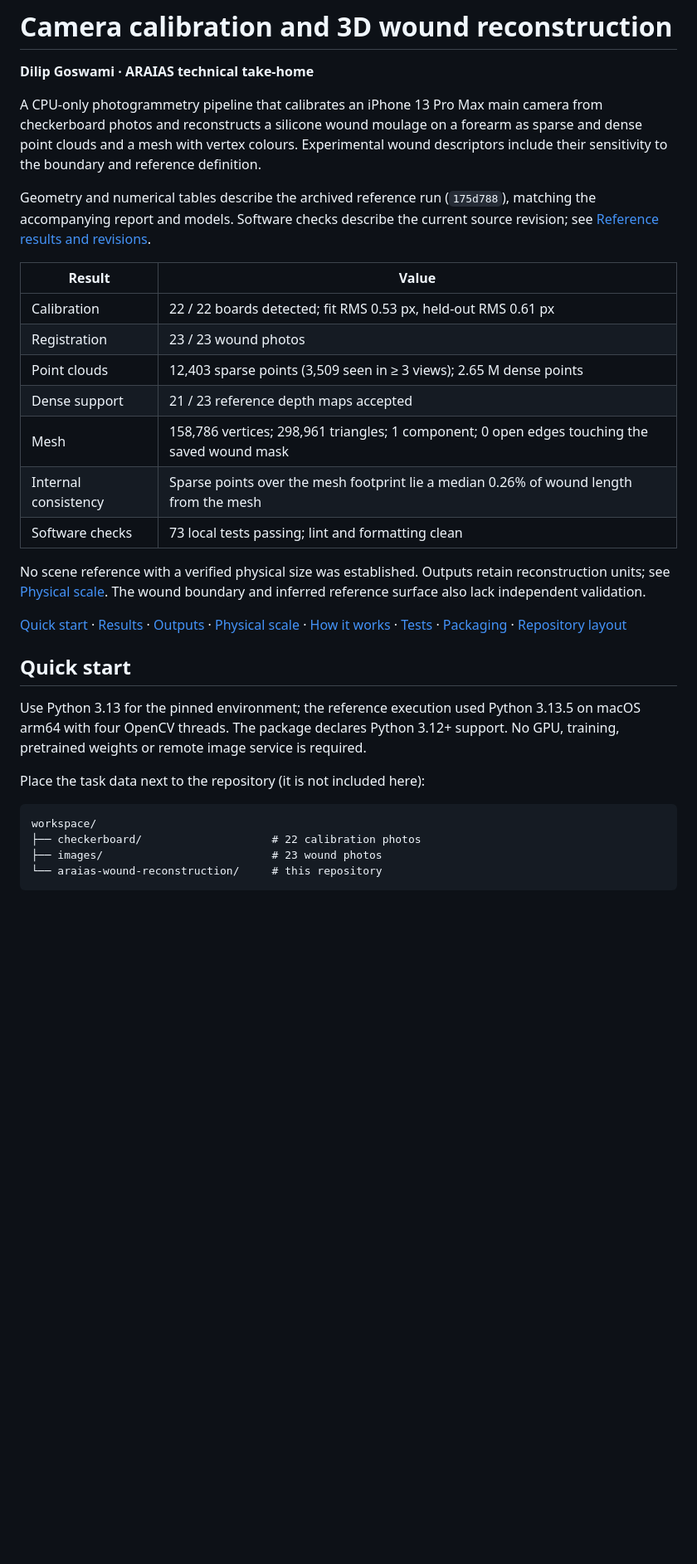
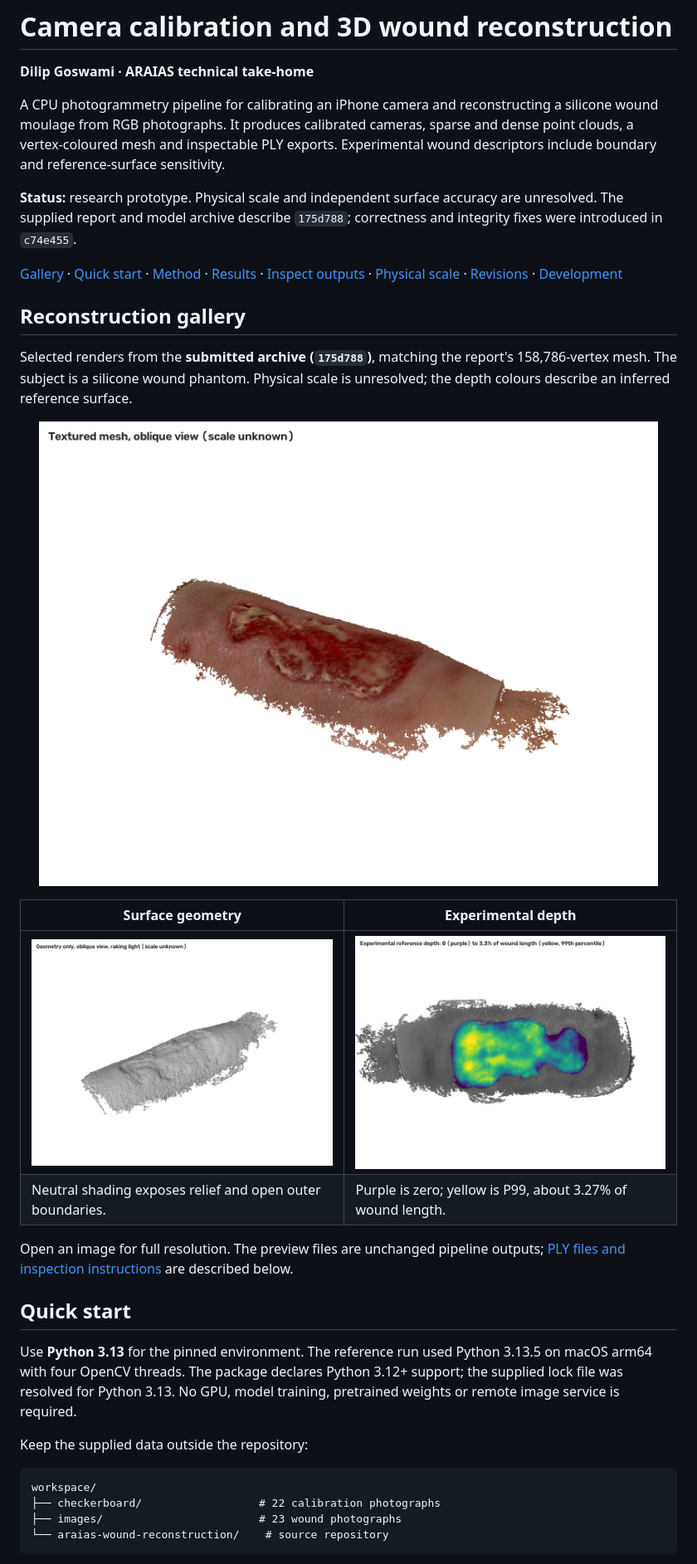
Before and after one commit to goapu/araias-wound-reconstruction, a Markdown page: README.md, the part around one of its changes. Shown at 83% size. Rendered like a GitHub page; pictures changed too: assets/previews/02_geometry_oblique.png (added), assets/previews/03_wound_depth.png (added), assets/previews/05_textured_oblique.png (added); blank space fills up the shorter version.

Commit message:
chore: polish documentation, reconstruction gallery and package checks

````diff
--- a/README.md
+++ b/README.md
@@ -2,50 +2,50 @@
 
 **Dilip Goswami · ARAIAS technical take-home**
 
-A CPU-only photogrammetry pipeline that calibrates an iPhone 13 Pro Max main camera
-from checkerboard photos and reconstructs a silicone wound moulage on a forearm as
-sparse and dense point clouds and a mesh with vertex colours. Experimental wound
-descriptors include their sensitivity to the boundary and reference definition.
+A CPU photogrammetry pipeline for calibrating an iPhone camera and reconstructing a
+silicone wound moulage from RGB photographs. It produces calibrated cameras, sparse
+and dense point clouds, a vertex-coloured mesh and inspectable PLY exports.
+Experimental wound descriptors include boundary and reference-surface sensitivity.
 
-Geometry and numerical tables describe the archived reference run (`175d788`),
-matching the accompanying report and models. Software checks describe the current
-source revision; see [Reference results and revisions](#reference-results-and-revisions).
+**Status:** research prototype. Physical scale and independent surface accuracy are
+unresolved. The supplied report and model archive describe `175d788`; correctness
+and integrity fixes were introduced in `c74e455`.
 
-| Result | Value |
+[Gallery](#reconstruction-gallery) · [Quick start](#quick-start) · [Method](#method) · [Results](#results) ·
+[Inspect outputs](#inspect-outputs) · [Physical scale](#physical-scale) ·
+[Revisions](#revisions-and-reproducibility) · [Development](#development)
+
+## Reconstruction gallery
+
+Selected renders from the **submitted archive (`175d788`)**, matching the report's
+158,786-vertex mesh. The subject is a silicone wound phantom. Physical scale is
+unresolved; the depth colours describe an inferred reference surface.
+
+<p align="center">
+  <img src="assets/previews/05_textured_oblique.png" width="780" alt="Vertex-coloured reconstructed silicone wound mesh, oblique view; scale unknown">
+</p>
+
+| Surface geometry | Experimental depth |
 |---|---|
-| Calibration | 22 / 22 boards detected; fit RMS 0.53 px, held-out RMS 0.61 px |
-| Registration | 23 / 23 wound photos |
-| Point clouds | 12,403 sparse points (3,509 seen in ≥ 3 views); 2.65 M dense points |
-| Dense support | 21 / 23 reference depth maps accepted |
-| Mesh | 158,786 vertices; 298,961 triangles; 1 component; 0 open edges touching the saved wound mask |
-| Internal consistency | Sparse points over the mesh footprint lie a median 0.26% of wound length from the mesh |
-| Software checks | 73 local tests passing; lint and formatting clean |
+| ![Neutral oblique rendering of the reconstructed mesh](assets/previews/02_geometry_oblique.png) | ![Experimental wound depth relative to the fitted intact-surface reference](assets/previews/03_wound_depth.png) |
+| Neutral shading exposes relief and open outer boundaries. | Purple is zero; yellow is P99, about 3.27% of wound length. |
 
-No scene reference with a verified physical size was established. Outputs retain
-reconstruction units; see [Physical scale](#physical-scale). The wound boundary and
-inferred reference surface also lack independent validation.
-
-[Quick start](#quick-start) ·
-[Results](#results) ·
-[Outputs](#outputs) ·
-[Physical scale](#physical-scale) ·
-[How it works](#how-it-works) ·
-[Tests](#tests) ·
-[Packaging](#packaging-results) ·
-[Repository layout](#repository-layout)
+Open an image for full resolution. The preview files are unchanged pipeline outputs;
+[PLY files and inspection instructions](#inspect-outputs) are described below.
 
 ## Quick start
 
-Use Python 3.13 for the pinned environment; the reference execution used Python
-3.13.5 on macOS arm64 with four OpenCV threads. The package declares Python 3.12+
-support. No GPU, training, pretrained weights or remote image service is required.
+Use **Python 3.13** for the pinned environment. The reference run used Python 3.13.5
+on macOS arm64 with four OpenCV threads. The package declares Python 3.12+ support;
+the supplied lock file was resolved for Python 3.13. No GPU, model training,
+pretrained weights or remote image service is required.
 
-Place the task data next to the repository (it is not included here):
+Keep the supplied data outside the repository:
 
 ```text
 workspace/
-├── checkerboard/                    # 22 calibration photos
-├── images/                          # 23 wound photos
-└── araias-wound-reconstruction/     # this repository
+├── checkerboard/                  # 22 calibration photographs
+├── images/                        # 23 wound photographs
+└── araias-wound-reconstruction/    # source repository
 ```
 
````
Also changed, not shown: other parts of README.md (+227 -192 lines), 5 other files.
